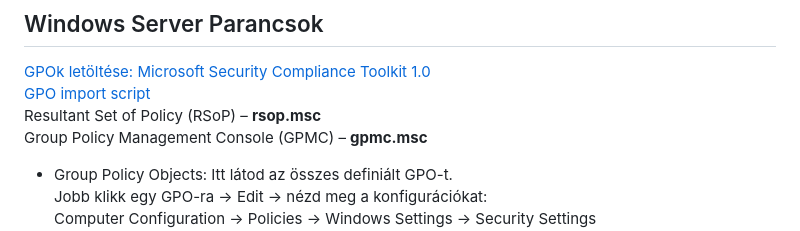
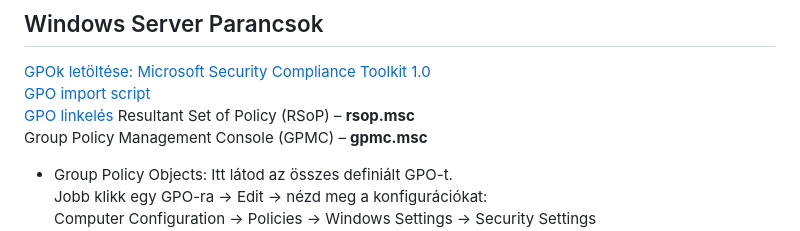
Before and after one commit to klicskoktm/klicskoktm.github.io, a Markdown page: windows.md, the part around the change. Drawn GitHub-style.

```diff
--- a/windows.md
+++ b/windows.md
@@ -68,6 +68,7 @@ Registry Editor/Beállításszerkesztő - **regedit** <br>
 
 [GPOk letöltése: Microsoft Security Compliance Toolkit 1.0](https://www.microsoft.com/en-us/download/details.aspx?id=55319) <br>
 [GPO import script](./importGPOs.ps1) <br>
+[GPO linkelés](./GPO_link.pdf)
 Resultant Set of Policy (RSoP) – **rsop.msc** <br>
 Group Policy Management Console (GPMC) – **gpmc.msc** <br>
  - Group Policy Objects: Itt látod az összes definiált GPO-t.<br>
```
